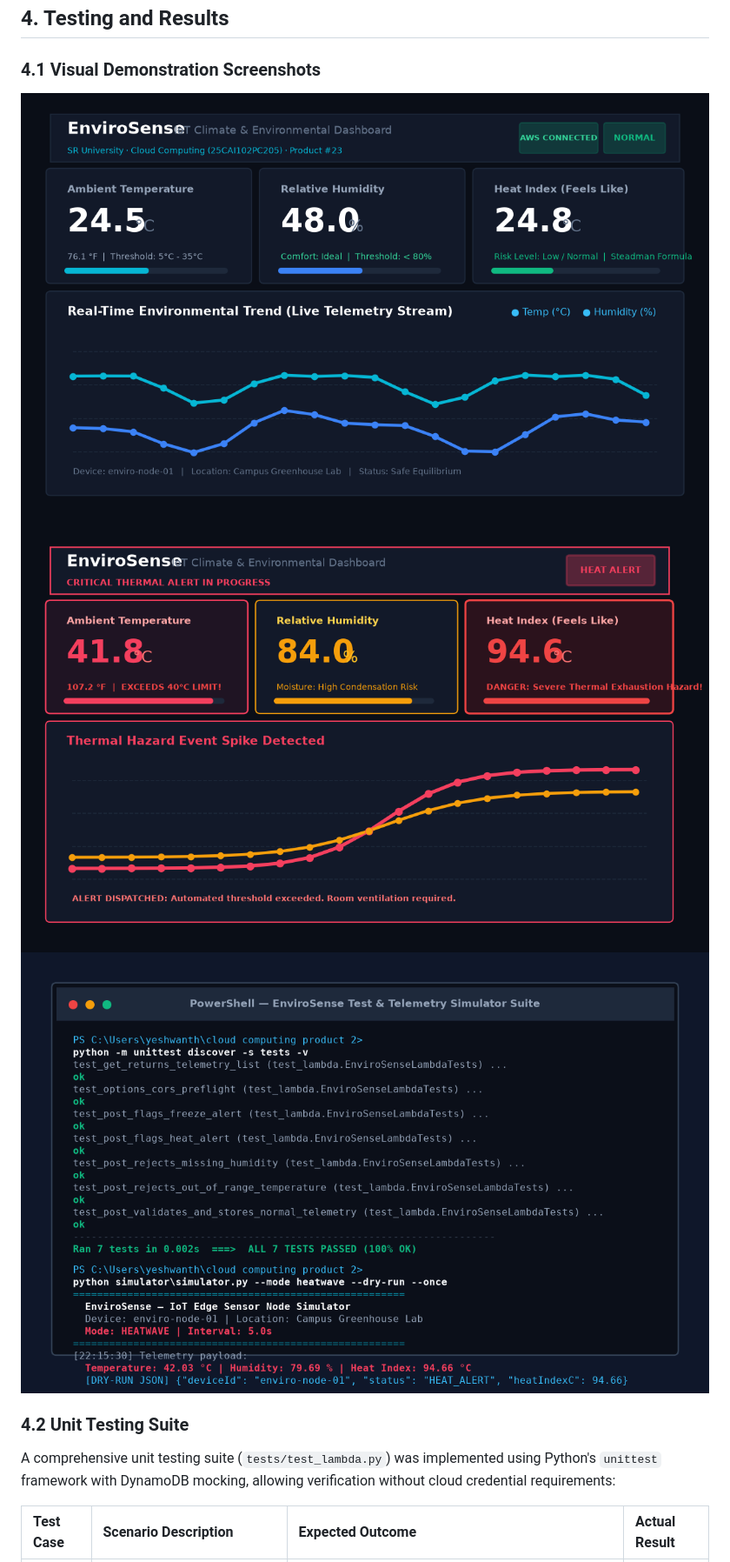
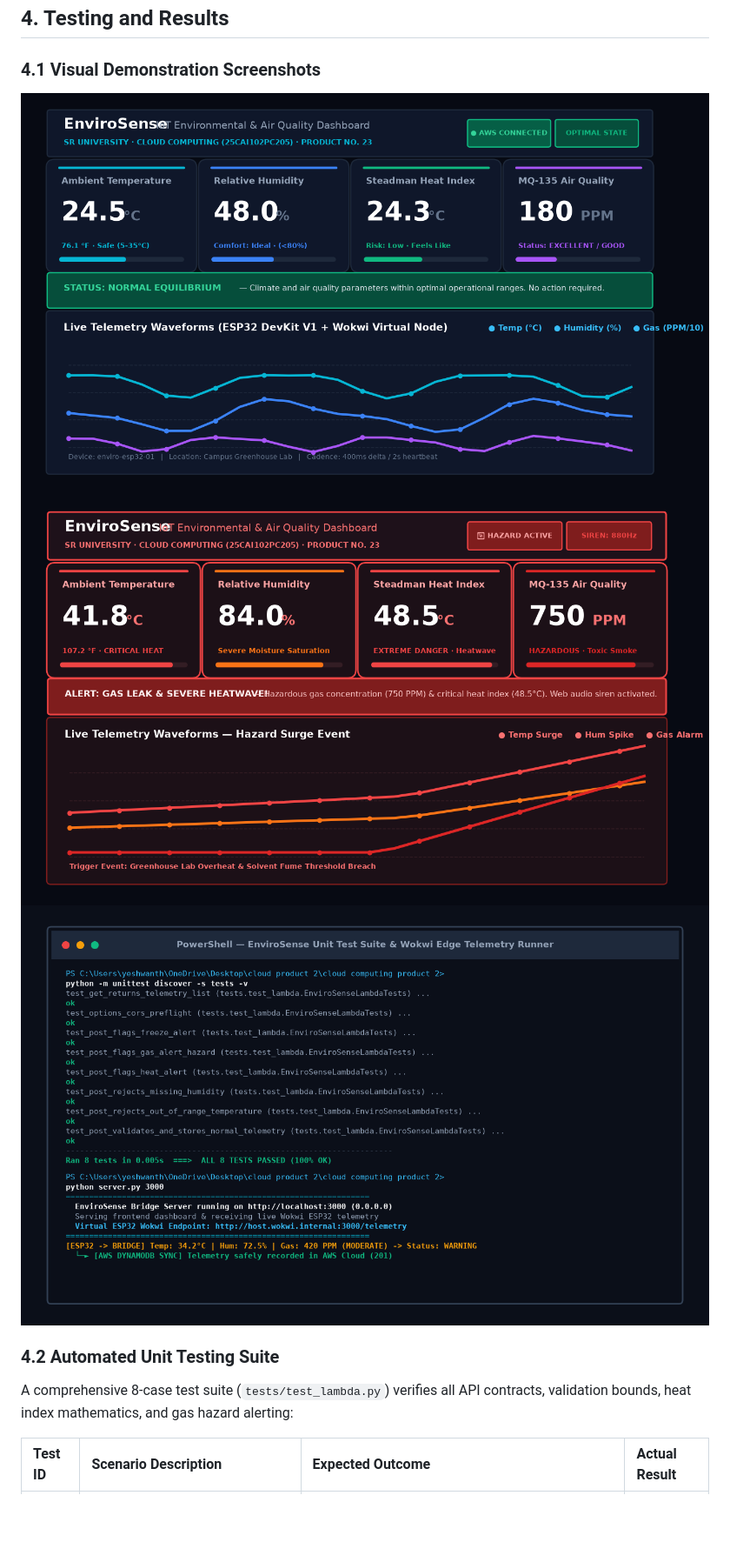
Before and after one commit to yeshwanthkushi25-glitch/envirosense-iot-dashboard, a Markdown page: REPORT.md, the part around one of its changes. Shown at 87% size. Rendered like a GitHub page; pictures changed too: docs/screenshots/dashboard-failure-red.png, docs/screenshots/dashboard-operational-green.png, docs/screenshots/terminal-monitor-demo.png; blank space fills up the shorter version.

```diff
--- a/REPORT.md
+++ b/REPORT.md
@@ -112,7 +124,7 @@ flowchart TD
 ![Figure 6: Automated Unit Tests & Simulator Output](docs/screenshots/terminal-monitor-demo.png)
 
-### 4.2 Unit Testing Suite
-A comprehensive unit testing suite (`tests/test_lambda.py`) was implemented using Python's `unittest` framework with DynamoDB mocking, allowing verification without cloud credential requirements:
+### 4.2 Automated Unit Testing Suite
+A comprehensive 8-case test suite (`tests/test_lambda.py`) verifies all API contracts, validation bounds, heat index mathematics, and gas hazard alerting:
 
-| Test Case | Scenario Description | Expected Outcome | Actual Result |
+| Test ID | Scenario Description | Expected Outcome | Actual Result |
 | :--- | :--- | :--- | :--- |
```
Also changed, not shown: other parts of REPORT.md (+101 -85 lines), README.md (+6 -4 lines), 8 other files.
